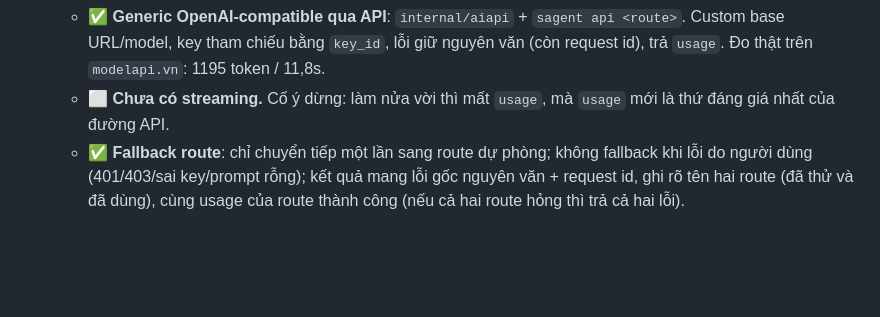
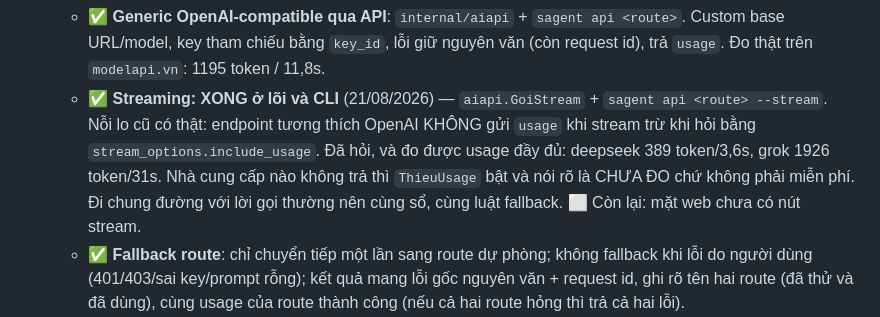
Before and after one commit to trantiendevweb/switch-agent-pro, a Markdown page: docs/MASTER-PLAN.md, the part around the change. Rendered like a GitHub page; blank space fills up the shorter version.

Commit message:
Pha 4: danh dau streaming da xong o loi va CLI
Co-Authored-By: Claude Opus 5 (1M context) <noreply@anthropic.com>

```diff
--- a/docs/MASTER-PLAN.md
+++ b/docs/MASTER-PLAN.md
@@ -503,8 +503,13 @@ chấp nhận nghĩa vụ. Mọi mã port trực tiếp ghi vào `docs/OPEN_SOUR
   - ✅ **Generic OpenAI-compatible qua API**: `internal/aiapi` + `sagent api <route>`.
     Custom base URL/model, key tham chiếu bằng `key_id`, lỗi giữ nguyên văn (còn
     request id), trả `usage`. Đo thật trên `modelapi.vn`: 1195 token / 11,8s.
-  - ⬜ **Chưa có streaming.** Cố ý dừng: làm nửa vời thì mất `usage`, mà `usage` mới là
-    thứ đáng giá nhất của đường API.
+  - ✅ **Streaming: XONG ở lõi và CLI** (21/08/2026) — `aiapi.GoiStream` +
+    `sagent api <route> --stream`. Nỗi lo cũ có thật: endpoint tương thích OpenAI
+    KHÔNG gửi `usage` khi stream trừ khi hỏi bằng `stream_options.include_usage`.
+    Đã hỏi, và đo được usage đầy đủ: deepseek 389 token/3,6s, grok 1926 token/31s.
+    Nhà cung cấp nào không trả thì `ThieuUsage` bật và nói rõ là CHƯA ĐO chứ không
+    phải miễn phí. Đi chung đường với lời gọi thường nên cùng sổ, cùng luật
+    fallback. ⬜ Còn lại: mặt web chưa có nút stream.
   - ✅ **Fallback route**: chỉ chuyển tiếp một lần sang route dự phòng; không fallback khi
     lỗi do người dùng (401/403/sai key/prompt rỗng); kết quả mang lỗi gốc nguyên văn +
     request id, ghi rõ tên hai route (đã thử và đã dùng), cùng usage của route thành công
```
